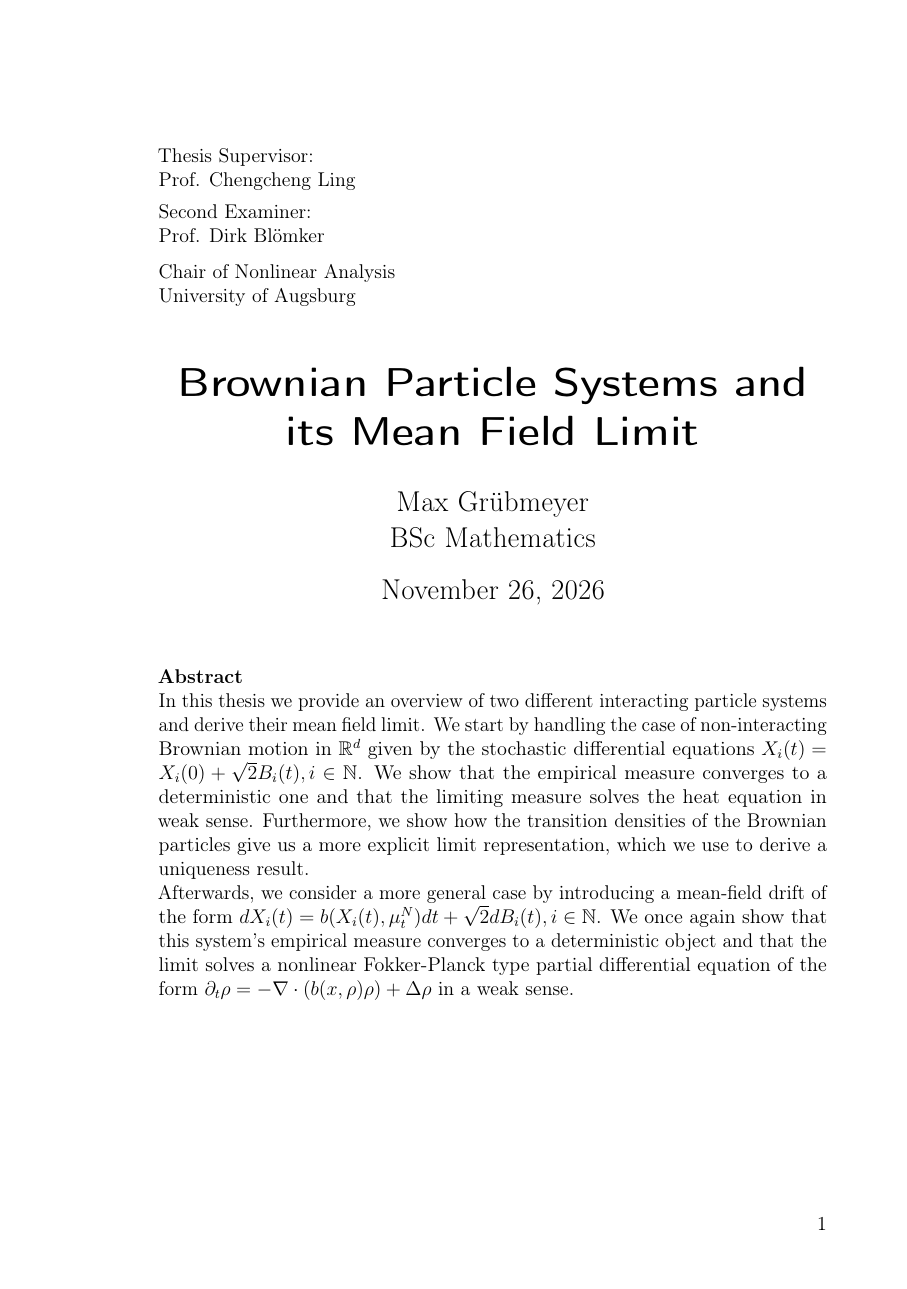
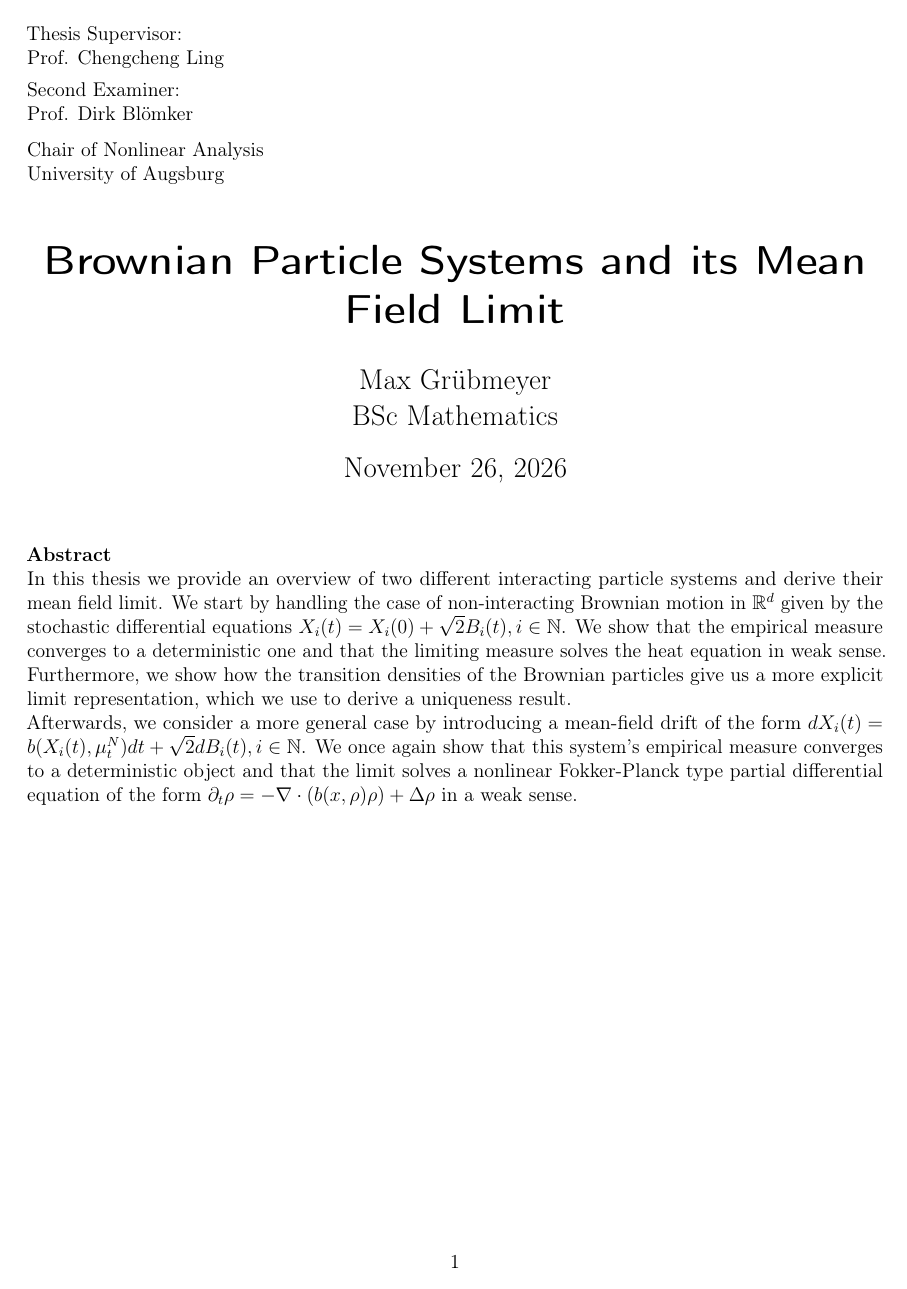
Before and after one commit to MaxGruebmeyer/brownian-particles-mean-field-limit, a LaTeX thesis (latex/thesis.tex): page 1 of 61 before the commit and page 1 of 49 after it. Compiled offline with pdfLaTeX.

Commit message:
thesis.tex: Remove print argument.
The removal of this compiles the thesis in digital mode, which has
centered pages and lower margins. Since the documents are distributed
for download via a GitHub action they should be distributed in a format
optimized for digital use --- hence the change.

```diff
--- a/latex/thesis.tex
+++ b/latex/thesis.tex
@@ -1,4 +1,4 @@
-\documentclass[print]{thesis}
+\documentclass[]{thesis}
 
 \usepackage[backend=bibtex]{biblatex}
 
```
